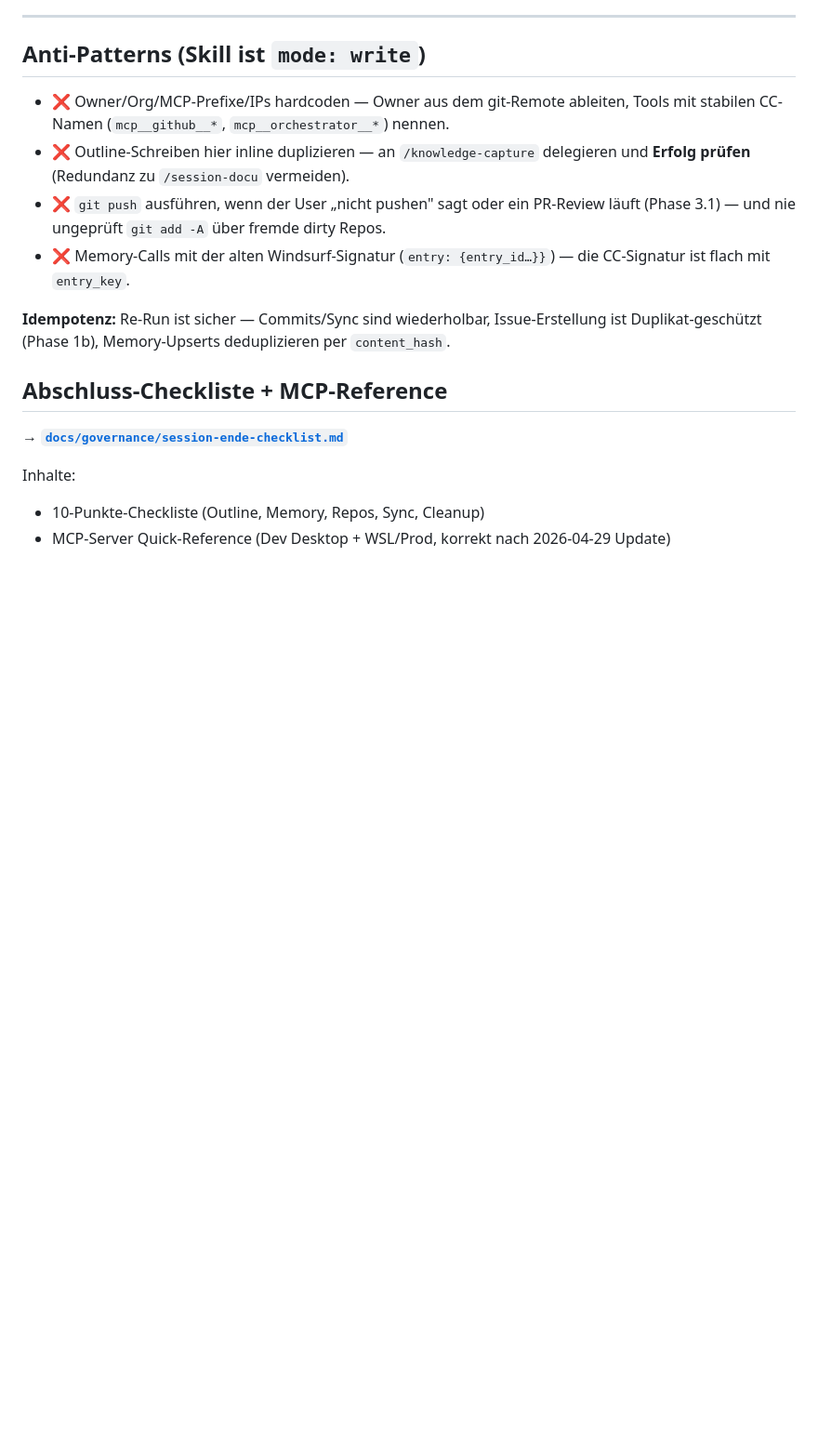
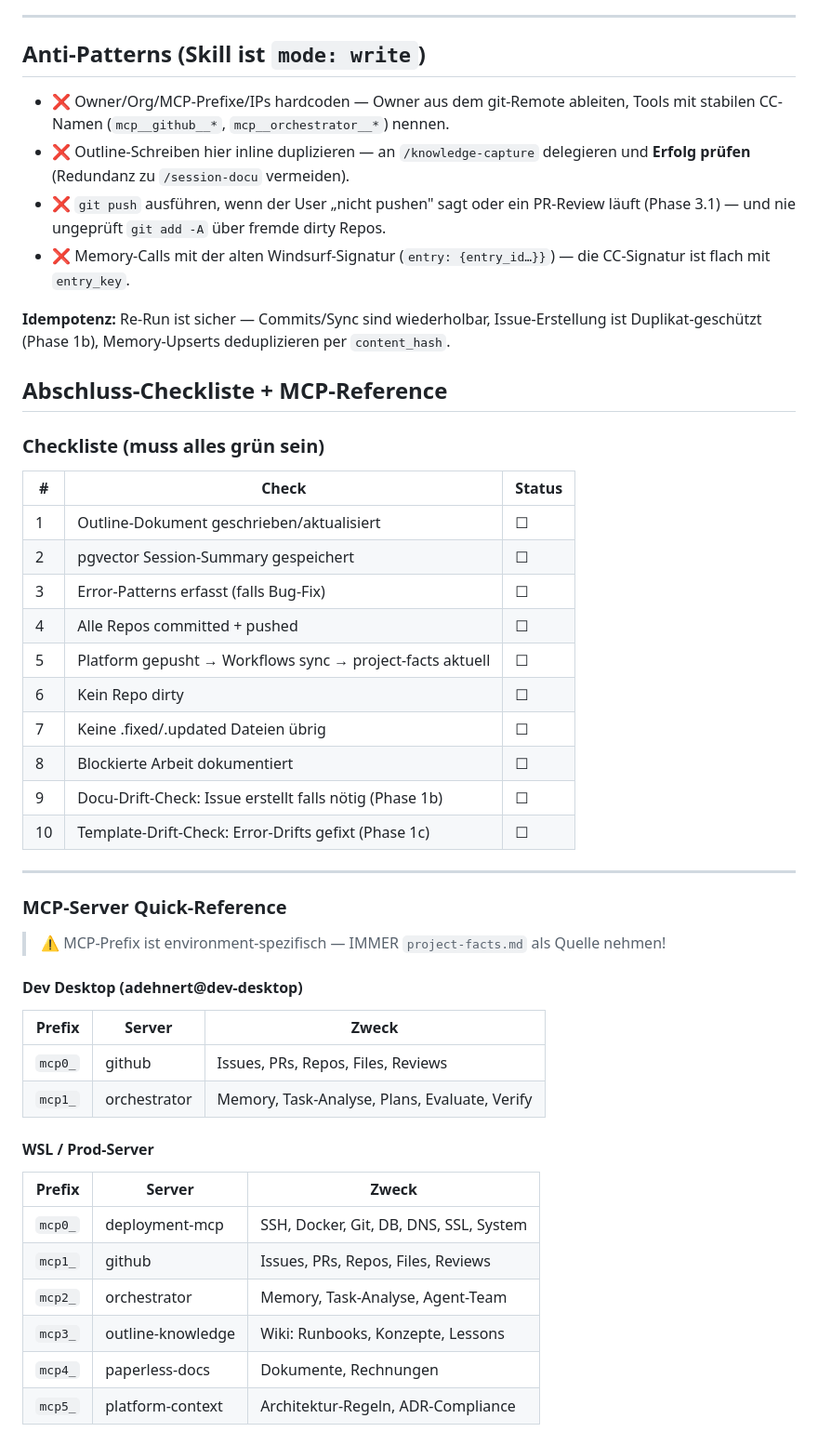
Before and after one commit to achimdehnert/research-hub, a Markdown page: .windsurf/workflows/session-ende.md, the part around the change. Shown at 93% size. Rendered like a GitHub page; blank space fills up the shorter version.

Commit message:
chore(workflows): sync session-ende.md from platform

```diff
--- a/.windsurf/workflows/session-ende.md
+++ b/.windsurf/workflows/session-ende.md
@@ -410,8 +410,41 @@ ist Duplikat-geschützt (Phase 1b), Memory-Upserts deduplizieren per `content_ha
 
 ## Abschluss-Checkliste + MCP-Reference
 
-→ **[`docs/governance/session-ende-checklist.md`](../../docs/governance/session-ende-checklist.md)**
+### Checkliste (muss alles grün sein)
 
-Inhalte:
-- 10-Punkte-Checkliste (Outline, Memory, Repos, Sync, Cleanup)
-- MCP-Server Quick-Reference (Dev Desktop + WSL/Prod, korrekt nach 2026-04-29 Update)
+| # | Check | Status |
+|---|-------|--------|
+| 1 | Outline-Dokument geschrieben/aktualisiert | ☐ |
+| 2 | pgvector Session-Summary gespeichert | ☐ |
+| 3 | Error-Patterns erfasst (falls Bug-Fix) | ☐ |
+| 4 | Alle Repos committed + pushed | ☐ |
+| 5 | Platform gepusht → Workflows sync → project-facts aktuell | ☐ |
+| 6 | Kein Repo dirty | ☐ |
+| 7 | Keine .fixed/.updated Dateien übrig | ☐ |
+| 8 | Blockierte Arbeit dokumentiert | ☐ |
+| 9 | Docu-Drift-Check: Issue erstellt falls nötig (Phase 1b) | ☐ |
+| 10 | Template-Drift-Check: Error-Drifts gefixt (Phase 1c) | ☐ |
+
+---
+
+### MCP-Server Quick-Reference
+
+> ⚠️ MCP-Prefix ist environment-spezifisch — IMMER `project-facts.md` als Quelle nehmen!
+
+#### Dev Desktop (adehnert@dev-desktop)
+
+| Prefix | Server | Zweck |
+|--------|--------|-------|
+| `mcp0_` | github | Issues, PRs, Repos, Files, Reviews |
+| `mcp1_` | orchestrator | Memory, Task-Analyse, Plans, Evaluate, Verify |
+
+#### WSL / Prod-Server
+
+| Prefix | Server | Zweck |
+|--------|--------|-------|
+| `mcp0_` | deployment-mcp | SSH, Docker, Git, DB, DNS, SSL, System |
+| `mcp1_` | github | Issues, PRs, Repos, Files, Reviews |
+| `mcp2_` | orchestrator | Memory, Task-Analyse, Agent-Team |
+| `mcp3_` | outline-knowledge | Wiki: Runbooks, Konzepte, Lessons |
+| `mcp4_` | paperless-docs | Dokumente, Rechnungen |
+| `mcp5_` | platform-context | Architektur-Regeln, ADR-Compliance |
```
